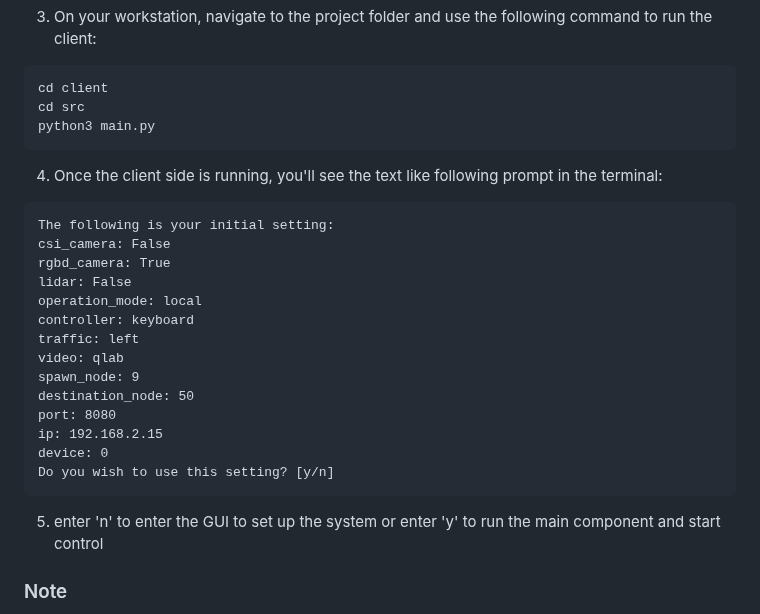
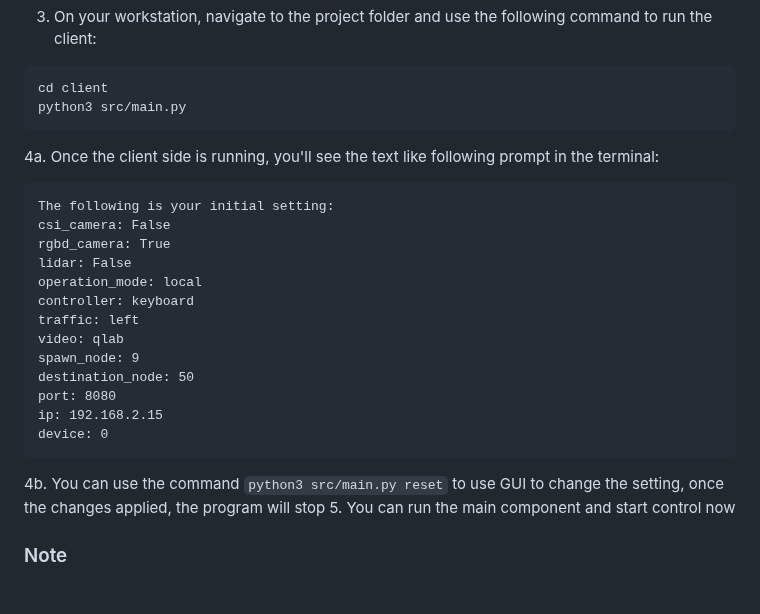
Before and after one commit to leidZhang/QCar-Remote-Control, a Markdown page: README.md, the part around the change. Rendered like a GitHub page.

````diff
--- a/README.md
+++ b/README.md
@@ -45,10 +45,9 @@ sudo python3 main.py
 3. On your workstation, navigate to the project folder and use the following command to run the client:
 ```
 cd client
-cd src
-python3 main.py
+python3 src/main.py
 ```
-4. Once the client side is running, you'll see the text like following prompt in the terminal:
+4a. Once the client side is running, you'll see the text like following prompt in the terminal:
 ```
 The following is your initial setting:
 csi_camera: False
@@ -63,9 +62,9 @@ destination_node: 50
 port: 8080
 ip: 192.168.2.15
 device: 0
-Do you wish to use this setting? [y/n]
 ```
-5. enter 'n' to enter the GUI to set up the system or enter 'y' to run the main component and start control
+4b. You can use the command `python3 src/main.py reset` to use GUI to change the setting, once the changes applied, the program will stop
+5. You can run the main component and start control now
 
 ### Note
 1. Sometimes the device connected to the workstation is identified as device 1, make sure the correct device is being listened.
````
